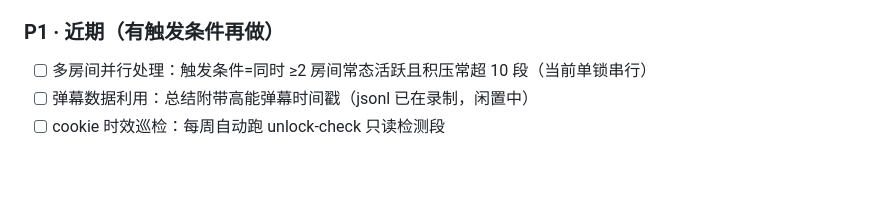
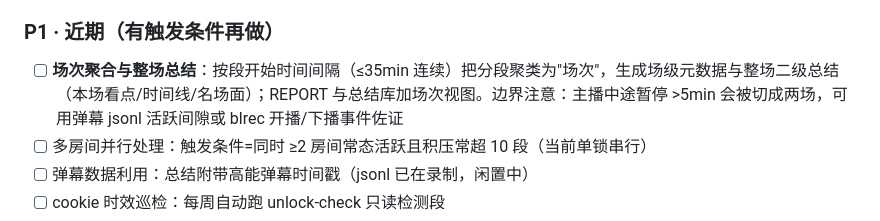
Before and after one commit to koofp/broadcast-live-tools, a Markdown page: README.md, the part around the change. GitHub-like rendering; blank space fills up the shorter version.

Commit message:
docs(roadmap): P1 新增「场次聚合与整场总结」— 按段时间间隔聚类分段为场次+场级二级总结+REPORT/总结库场次视图（用户提问暴露的产品缺口）

```diff
--- a/README.md
+++ b/README.md
@@ -65,6 +65,7 @@ B站直播 ──► Docker 容器 bilive_docker (blrec, WBI修复版)
 - [ ] 用户决策项：房间 8139918 是否恢复自动录制（TI 已收官）；退出 Clash TUN
 
 ### P1 · 近期（有触发条件再做）
+- [ ] **场次聚合与整场总结**：按段开始时间间隔（≤35min 连续）把分段聚类为"场次"，生成场级元数据与整场二级总结（本场看点/时间线/名场面）；REPORT 与总结库加场次视图。边界注意：主播中途暂停 >5min 会被切成两场，可用弹幕 jsonl 活跃间隙或 blrec 开播/下播事件佐证
 - [ ] 多房间并行处理：触发条件=同时 ≥2 房间常态活跃且积压常超 10 段（当前单锁串行）
 - [ ] 弹幕数据利用：总结附带高能弹幕时间戳（jsonl 已在录制，闲置中）
 - [ ] cookie 时效巡检：每周自动跑 unlock-check 只读检测段
```
